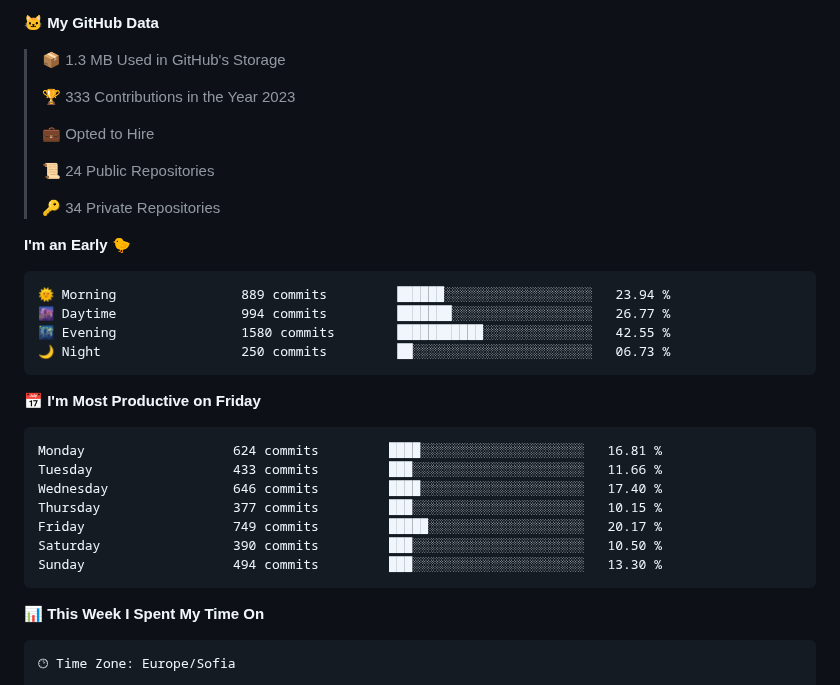
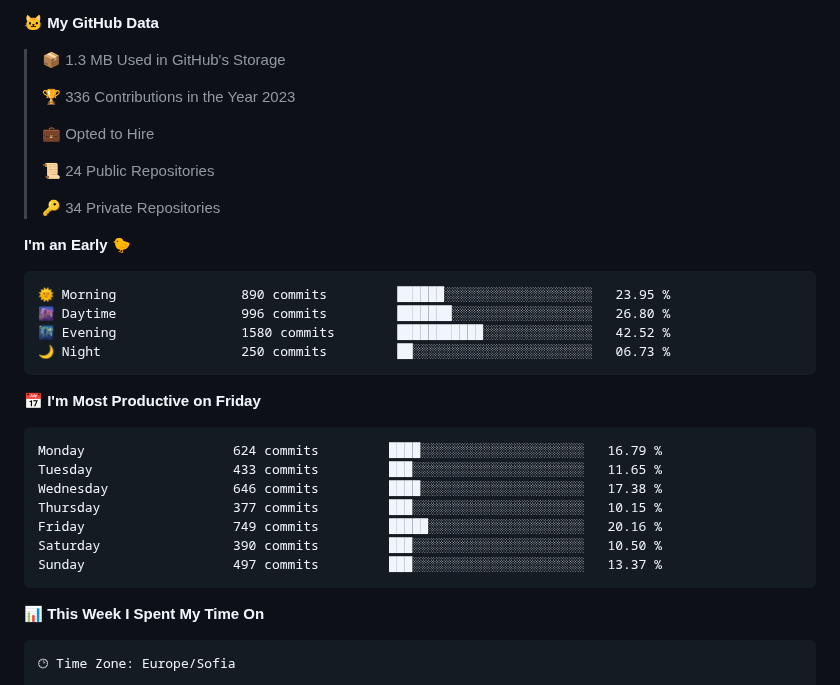
Before and after one commit to SSIvanov19/ssivanov19, a Markdown page: README.md, the part around the change. GitHub-like rendering; folded sections open.

Commit message:
Updated with Dev Metrics

````diff
--- a/README.md
+++ b/README.md
@@ -44,7 +44,7 @@ I am a student in [@codingburgas](https://github.com/codingburgas) 🎓, who is
 
 > 📦 1.3 MB Used in GitHub's Storage
  >
-> 🏆 333 Contributions in the Year 2023
+> 🏆 336 Contributions in the Year 2023
  >
 > 💼 Opted to Hire
  >
@@ -55,21 +55,21 @@ I am a student in [@codingburgas](https://github.com/codingburgas) 🎓, who is
 **I'm an Early 🐤**
 
 ```text
-🌞 Morning                889 commits         ██████░░░░░░░░░░░░░░░░░░░   23.94 %
-🌆 Daytime                994 commits         ███████░░░░░░░░░░░░░░░░░░   26.77 %
-🌃 Evening                1580 commits        ███████████░░░░░░░░░░░░░░   42.55 %
+🌞 Morning                890 commits         ██████░░░░░░░░░░░░░░░░░░░   23.95 %
+🌆 Daytime                996 commits         ███████░░░░░░░░░░░░░░░░░░   26.80 %
+🌃 Evening                1580 commits        ███████████░░░░░░░░░░░░░░   42.52 %
 🌙 Night                  250 commits         ██░░░░░░░░░░░░░░░░░░░░░░░   06.73 %
 ```
 📅 **I'm Most Productive on Friday**
 
 ```text
-Monday                   624 commits         ████░░░░░░░░░░░░░░░░░░░░░   16.81 %
-Tuesday                  433 commits         ███░░░░░░░░░░░░░░░░░░░░░░   11.66 %
-Wednesday                646 commits         ████░░░░░░░░░░░░░░░░░░░░░   17.40 %
+Monday                   624 commits         ████░░░░░░░░░░░░░░░░░░░░░   16.79 %
+Tuesday                  433 commits         ███░░░░░░░░░░░░░░░░░░░░░░   11.65 %
+Wednesday                646 commits         ████░░░░░░░░░░░░░░░░░░░░░   17.38 %
 Thursday                 377 commits         ███░░░░░░░░░░░░░░░░░░░░░░   10.15 %
-Friday                   749 commits         █████░░░░░░░░░░░░░░░░░░░░   20.17 %
+Friday                   749 commits         █████░░░░░░░░░░░░░░░░░░░░   20.16 %
 Saturday                 390 commits         ███░░░░░░░░░░░░░░░░░░░░░░   10.50 %
-Sunday                   494 commits         ███░░░░░░░░░░░░░░░░░░░░░░   13.30 %
+Sunday                   497 commits         ███░░░░░░░░░░░░░░░░░░░░░░   13.37 %
 ```
 
 
````
